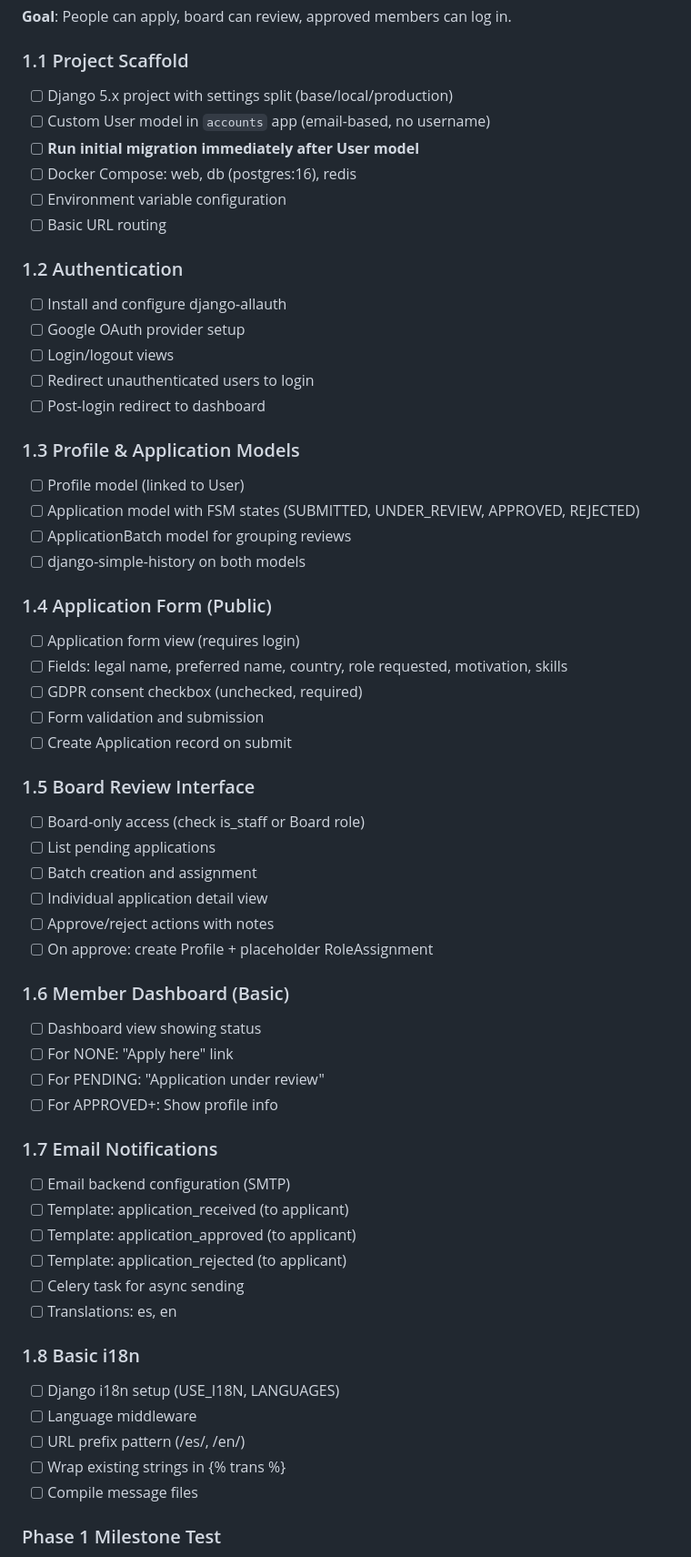
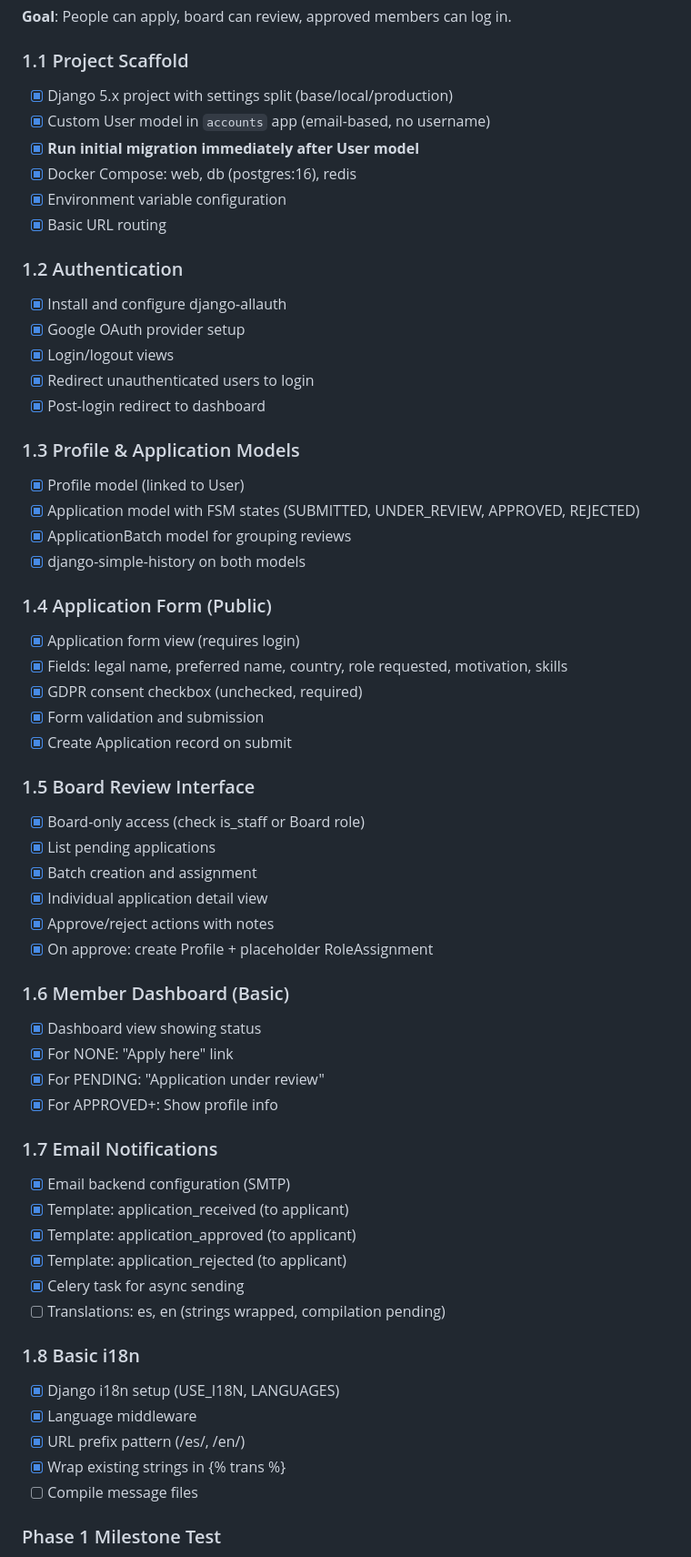
Before and after one commit to peterdrier/nobodies-profiles, a Markdown page: DEVELOPMENT_PLAN.md, the part around one of its changes. Shown at 91% size. GitHub-like rendering.

```diff
--- a/DEVELOPMENT_PLAN.md
+++ b/DEVELOPMENT_PLAN.md
@@ -28,60 +28,60 @@ Phased implementation plan for the membership management system.
 **Goal**: People can apply, board can review, approved members can log in.
 
 ### 1.1 Project Scaffold
-- [ ] Django 5.x project with settings split (base/local/production)
-- [ ] Custom User model in `accounts` app (email-based, no username)
-- [ ] **Run initial migration immediately after User model**
-- [ ] Docker Compose: web, db (postgres:16), redis
-- [ ] Environment variable configuration
-- [ ] Basic URL routing
+- [x] Django 5.x project with settings split (base/local/production)
+- [x] Custom User model in `accounts` app (email-based, no username)
+- [x] **Run initial migration immediately after User model**
+- [x] Docker Compose: web, db (postgres:16), redis
+- [x] Environment variable configuration
+- [x] Basic URL routing
 
 ### 1.2 Authentication
-- [ ] Install and configure django-allauth
-- [ ] Google OAuth provider setup
-- [ ] Login/logout views
-- [ ] Redirect unauthenticated users to login
-- [ ] Post-login redirect to dashboard
+- [x] Install and configure django-allauth
+- [x] Google OAuth provider setup
+- [x] Login/logout views
+- [x] Redirect unauthenticated users to login
+- [x] Post-login redirect to dashboard
 
 ### 1.3 Profile & Application Models
-- [ ] Profile model (linked to User)
-- [ ] Application model with FSM states (SUBMITTED, UNDER_REVIEW, APPROVED, REJECTED)
-- [ ] ApplicationBatch model for grouping reviews
-- [ ] django-simple-history on both models
+- [x] Profile model (linked to User)
+- [x] Application model with FSM states (SUBMITTED, UNDER_REVIEW, APPROVED, REJECTED)
+- [x] ApplicationBatch model for grouping reviews
+- [x] django-simple-history on both models
 
 ### 1.4 Application Form (Public)
-- [ ] Application form view (requires login)
-- [ ] Fields: legal name, preferred name, country, role requested, motivation, skills
-- [ ] GDPR consent checkbox (unchecked, required)
-- [ ] Form validation and submission
-- [ ] Create Application record on submit
+- [x] Application form view (requires login)
+- [x] Fields: legal name, preferred name, country, role requested, motivation, skills
+- [x] GDPR consent checkbox (unchecked, required)
+- [x] Form validation and submission
+- [x] Create Application record on submit
 
 ### 1.5 Board Review Interface
-- [ ] Board-only access (check is_staff or Board role)
-- [ ] List pending applications
-- [ ] Batch creation and assignment
-- [ ] Individual application detail view
-- [ ] Approve/reject actions with notes
-- [ ] On approve: create Profile + placeholder RoleAssignment
+- [x] Board-only access (check is_staff or Board role)
+- [x] List pending applications
+- [x] Batch creation and assignment
+- [x] Individual application detail view
+- [x] Approve/reject actions with notes
+- [x] On approve: create Profile + placeholder RoleAssignment
 
 ### 1.6 Member Dashboard (Basic)
-- [ ] Dashboard view showing status
-- [ ] For NONE: "Apply here" link
-- [ ] For PENDING: "Application under review"
-- [ ] For APPROVED+: Show profile info
+- [x] Dashboard view showing status
+- [x] For NONE: "Apply here" link
+- [x] For PENDING: "Application under review"
+- [x] For APPROVED+: Show profile info
 
 ### 1.7 Email Notifications
-- [ ] Email backend configuration (SMTP)
-- [ ] Template: application_received (to applicant)
-- [ ] Template: application_approved (to applicant)
-- [ ] Template: application_rejected (to applicant)
-- [ ] Celery task for async sending
-- [ ] Translations: es, en
+- [x] Email backend configuration (SMTP)
+- [x] Template: application_received (to applicant)
+- [x] Template: application_approved (to applicant)
+- [x] Template: application_rejected (to applicant)
+- [x] Celery task for async sending
+- [ ] Translations: es, en (strings wrapped, compilation pending)
 
 ### 1.8 Basic i18n
-- [ ] Django i18n setup (USE_I18N, LANGUAGES)
-- [ ] Language middleware
-- [ ] URL prefix pattern (/es/, /en/)
-- [ ] Wrap existing strings in {% trans %}
+- [x] Django i18n setup (USE_I18N, LANGUAGES)
+- [x] Language middleware
+- [x] URL prefix pattern (/es/, /en/)
+- [x] Wrap existing strings in {% trans %}
 - [ ] Compile message files
 
 ### Phase 1 Milestone Test
```
Also changed, not shown: other parts of DEVELOPMENT_PLAN.md (+46 -46 lines).
